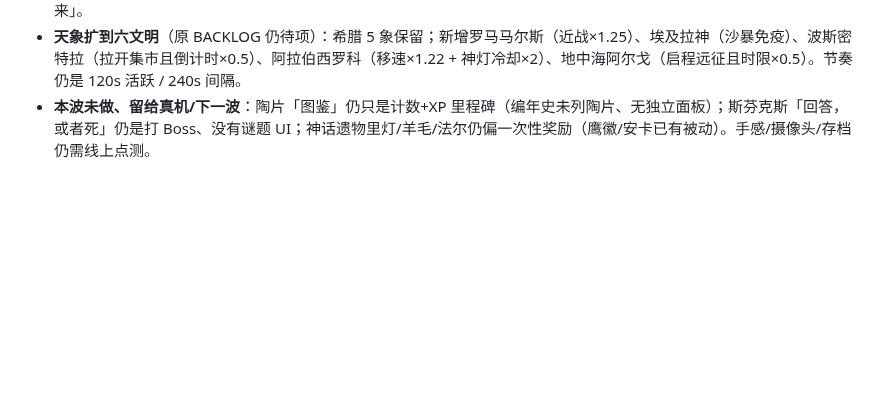
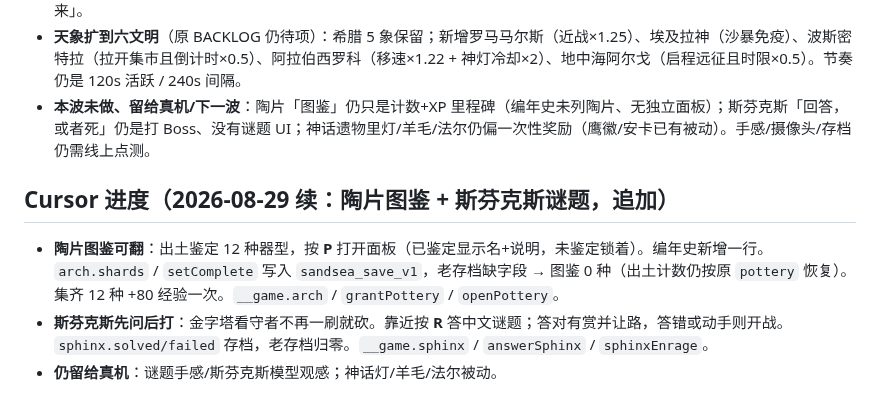
Before and after one commit to bosswenwu/alex-games, a Markdown page: BACKLOG.md, the part around the change. Drawn GitHub-style; blank space fills up the shorter version.

Commit message:
docs: append pottery-codex and sphinx-riddle notes
Record the P-key catalog and answer-or-fight sphinx on the 2026-08-29
sandsea self-audit wave. Leave mythic lamp/fleece/farr passives for later.

Co-authored-by: bosswenwu <bosswenwu@users.noreply.github.com>

```diff
--- a/BACKLOG.md
+++ b/BACKLOG.md
@@ -93,3 +93,9 @@
 - **左下状态栏**：天象 / 波斯集市 / 亡者之夜 / 金羊毛不再只靠 toast。`#buffHud` 挂倒计时；集市未开时按 Y 会提示「尚未到来」。
 - **天象扩到六文明**（原 BACKLOG 仍待项）：希腊 5 象保留；新增罗马马尔斯（近战×1.25）、埃及拉神（沙暴免疫）、波斯密特拉（拉开集市且倒计时×0.5）、阿拉伯西罗科（移速×1.22 + 神灯冷却×2）、地中海阿尔戈（启程远征且时限×0.5）。节奏仍是 120s 活跃 / 240s 间隔。
 - **本波未做、留给真机/下一波**：陶片「图鉴」仍只是计数+XP 里程碑（编年史未列陶片、无独立面板）；斯芬克斯「回答，或者死」仍是打 Boss、没有谜题 UI；神话遗物里灯/羊毛/法尔仍偏一次性奖励（鹰徽/安卡已有被动）。手感/摄像头/存档仍需线上点测。
+
+## Cursor 进度（2026-08-29 续：陶片图鉴 + 斯芬克斯谜题，追加）
+
+- **陶片图鉴可翻**：出土鉴定 12 种器型，按 **P** 打开面板（已鉴定显示名+说明，未鉴定锁着）。编年史新增一行。`arch.shards` / `setComplete` 写入 `sandsea_save_v1`，老存档缺字段 → 图鉴 0 种（出土计数仍按原 `pottery` 恢复）。集齐 12 种 +80 经验一次。`__game.arch` / `grantPottery` / `openPottery`。
+- **斯芬克斯先问后打**：金字塔看守者不再一刷就砍。靠近按 **R** 答中文谜题；答对有赏并让路，答错或动手则开战。`sphinx.solved/failed` 存档，老存档归零。`__game.sphinx` / `answerSphinx` / `sphinxEnrage`。
+- **仍留给真机**：谜题手感/斯芬克斯模型观感；神话灯/羊毛/法尔被动。
```
